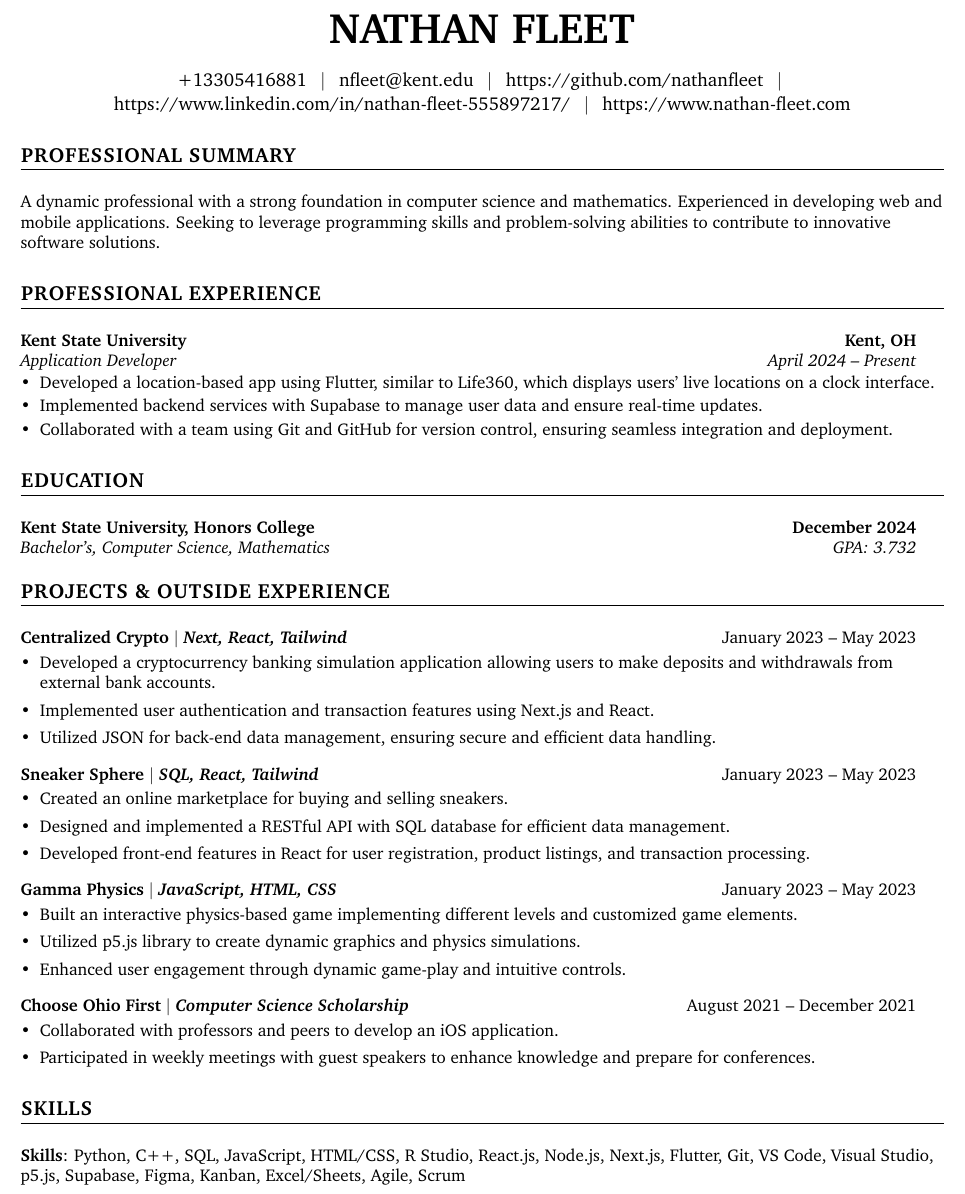
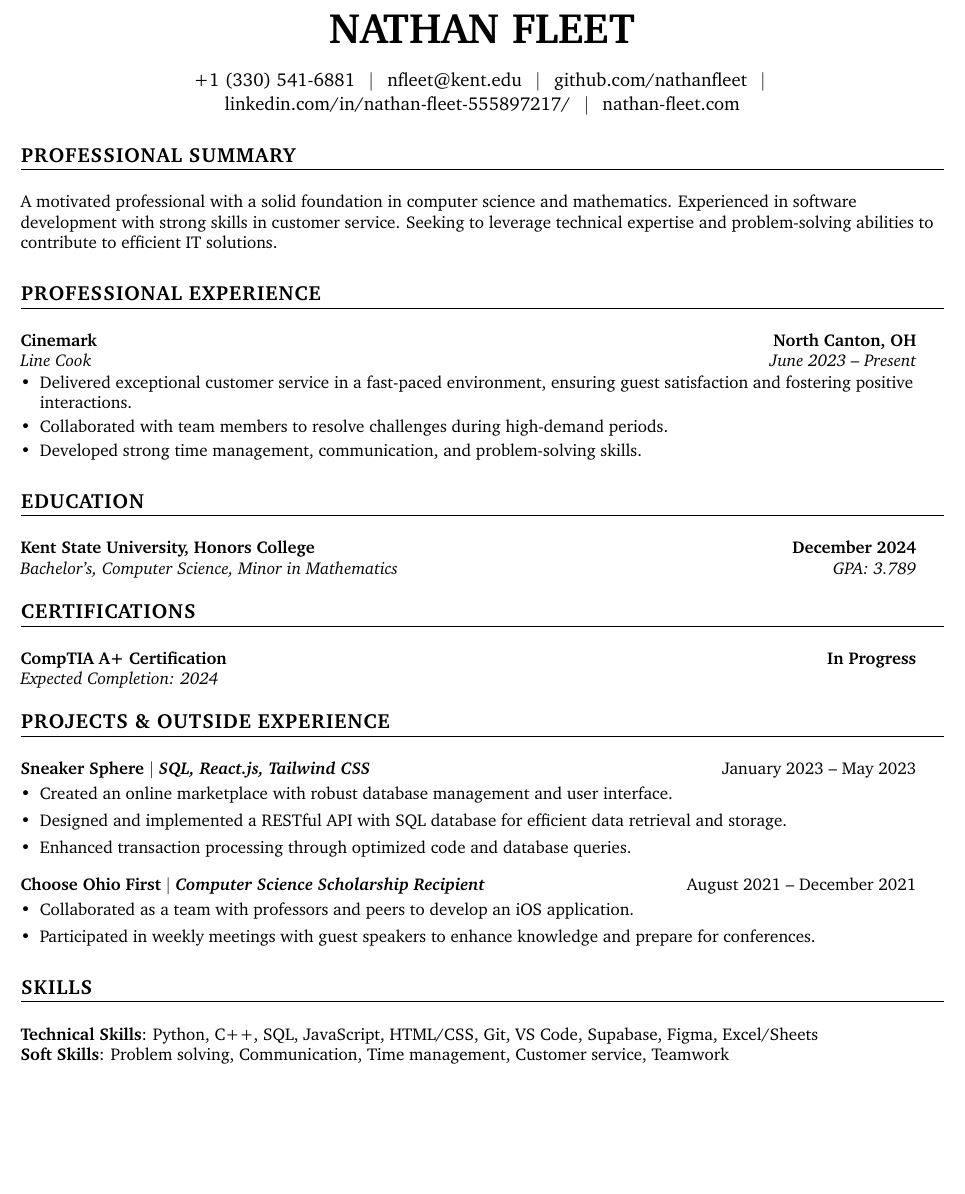
Before and after one commit to nathanfleet/resume, a LaTeX document (IT/NathanFleet-IT.tex): part of the page, cut so that both start at the same text, the shorter picture padded with empty space. Compiled offline with pdfLaTeX.

Commit message:
Updated IT resume

```diff
--- a/IT/NathanFleet-IT.tex
+++ b/IT/NathanFleet-IT.tex
@@ -132,30 +132,30 @@
 \end{center}
 
 \begin{center}
-  \href{tel:+13305416881}{+13305416881} \, $\vert$ \,
+  \href{tel:+13305416881}{+1 (330) 541-6881} \, $\vert$ \,
   \href{mailto:nfleet@kent.edu}{nfleet@kent.edu} \, $\vert$ \,
-  \href{https://github.com/yourusername}{https://github.com/nathanfleet} \, $\vert$ \,
-  \href{https://linkedin.com/in/yourusername}{https://www.linkedin.com/in/nathan-fleet-555897217/} \, $\vert$ \,
-  \href{https://nathan-fleet.com/}{https://www.nathan-fleet.com}
+  \href{https://github.com/nathanfleet}{github.com/nathanfleet} \, $\vert$ \,
+  \href{https://linkedin.com/in/nathan-fleet-555897217/}{linkedin.com/in/nathan-fleet-555897217/} \, $\vert$ \,
+  \href{https://www.nathan-fleet.com}{nathan-fleet.com}
 \end{center}
 
 %-----------SUMMARY------------
 \section{PROFESSIONAL SUMMARY}
-  \small{A dynamic professional with a strong foundation in computer science and mathematics. Experienced in developing web and mobile applications. Seeking to leverage programming skills and problem-solving abilities to contribute to innovative software solutions.}
+  \small{A motivated professional with a solid foundation in computer science and mathematics. Experienced in software development with strong skills in customer service. Seeking to leverage technical expertise and problem-solving abilities to contribute to efficient IT solutions.}
 
 %-----------EXPERIENCE-----------------
 \section{PROFESSIONAL EXPERIENCE}
     \begin{itemize}[leftmargin=0pt,label={}]
     \resumeSubheading
-      {Kent State University}{Kent, OH}
-      {Application Developer}{April 2024 -- Present}
+        {Cinemark}{North Canton, OH}
+        {Line Cook}{June 2023 -- Present}
         \resumeItemListStart
             \resumeItemPlain{}
-          { Developed a location-based app using Flutter, similar to Life360, which displays users' live locations on a clock interface. }
+                {Delivered exceptional customer service in a fast-paced environment, ensuring guest satisfaction and fostering positive interactions.}
             \resumeItemPlain{}
-          { Implemented backend services with Supabase to manage user data and ensure real-time updates. }
+                {Collaborated with team members to resolve challenges during high-demand periods.}
             \resumeItemPlain{}
-          { Collaborated with a team using Git and GitHub for version control, ensuring seamless integration and deployment. }
+                {Developed strong time management, communication, and problem-solving skills.}
     \resumeItemListEnd
 \end{itemize}
 
@@ -164,55 +164,44 @@
   \begin{itemize}[leftmargin=0pt,label={}]
     \resumeSubheading
       {Kent State University, Honors College}{December 2024}
-      {Bachelor's, Computer Science, Mathematics}{GPA: 3.732}
+      {Bachelor's, Computer Science, Minor in Mathematics}{GPA: 3.789}
+  \end{itemize}
+
+%-----------CERTIFICATIONS-----------
+\section{CERTIFICATIONS}
+  \begin{itemize}[leftmargin=0pt,label={}]
+    \resumeSubheading
+      {CompTIA A+ Certification}{In Progress}{Expected Completion: 2024}{}
   \end{itemize}
 
 %-----------PROJECTS-----------
 \section{PROJECTS \& OUTSIDE EXPERIENCE}
   \begin{itemize}[leftmargin=0pt,label={}]
     \projectSubHeading
-      {\textbf{Centralized Crypto} $|$ \emph{Next, React, Tailwind}}{January 2023 -- May 2023}
+      {\textbf{Sneaker Sphere} $|$ \emph{SQL, React.js, Tailwind CSS}}{January 2023 -- May 2023}
       \resumeItemListStart
         \projectItem
-          {Developed a cryptocurrency banking simulation application allowing users to make deposits and withdrawals from external bank accounts.}
+          {Created an online marketplace with robust database management and user interface.}
         \projectItem
-          {Implemented user authentication and transaction features using Next.js and React.}
+          {Designed and implemented a RESTful API with SQL database for efficient data retrieval and storage.}
         \projectItem
-          {Utilized JSON for back-end data management, ensuring secure and efficient data handling.}
+          {Enhanced transaction processing through optimized code and database queries.}
       \resumeItemListEnd
       \projectSubHeading
-      {\textbf{Sneaker Sphere} $|$ \emph{SQL, React, Tailwind}}{January 2023 -- May 2023}
+      {\textbf{Choose Ohio First} $|$ \emph{Computer Science Scholarship Recipient}}{August 2021 -- December 2021}
       \resumeItemListStart
         \projectItem
-          {Created an online marketplace for buying and selling sneakers.}
-        \projectItem
-          {Designed and implemented a RESTful API with SQL database for efficient data management.}
-        \projectItem
-          {Developed front-end features in React for user registration, product listings, and transaction processing.}
-      \resumeItemListEnd
-    \projectSubHeading
-      {\textbf{Gamma Physics} $|$ \emph{JavaScript, HTML, CSS}}{January 2023 -- May 2023}
-      \resumeItemListStart
-        \projectItem
-          {Built an interactive physics-based game implementing different levels and customized game elements.}
-        \projectItem
-          {Utilized p5.js library to create dynamic graphics and physics simulations.}
-        \projectItem
-          {Enhanced user engagement through dynamic game-play and intuitive controls.}
-      \resumeItemListEnd
-    \projectSubHeading
-      {\textbf{Choose Ohio First $|$ \emph{Computer Science Scholarship}}}{August 2021 -- December 2021}
-      \resumeItemListStart
-        \projectItem
-          {Collaborated with professors and peers to develop an iOS application.}
+          {Collaborated as a team with professors and peers to develop an iOS application.}
         \projectItem
             {Participated in weekly meetings with guest speakers to enhance knowledge and prepare for conferences.}
       \resumeItemListEnd
   \end{itemize}
 
-%-----------PROGRAMMING SKILLS-----------
+%-----------SKILLS-----------
 \section{SKILLS}
-    \small{\textbf{Skills}{: Python, C++, SQL, JavaScript, HTML/CSS, R Studio, React.js, Node.js, Next.js, Flutter, Git, VS Code, Visual Studio, p5.js, Supabase, Figma, Kanban, Excel/Sheets, Agile, Scrum}}
+    \small{\textbf{Technical Skills}{: Python, C++, SQL, JavaScript, HTML/CSS, Git, VS Code, Supabase, Figma, Excel/Sheets}}
+
+    \small{\textbf{Soft Skills}{: Problem solving, Communication, Time management, Customer service, Teamwork}}
 
 %-------------------------------------------
 \end{document}
```
Also changed, not shown: IT/NathanFleet-IT.pdf, IT/NathanFleet-IT.png. Lines whose indentation alone changed are shown as unchanged.
